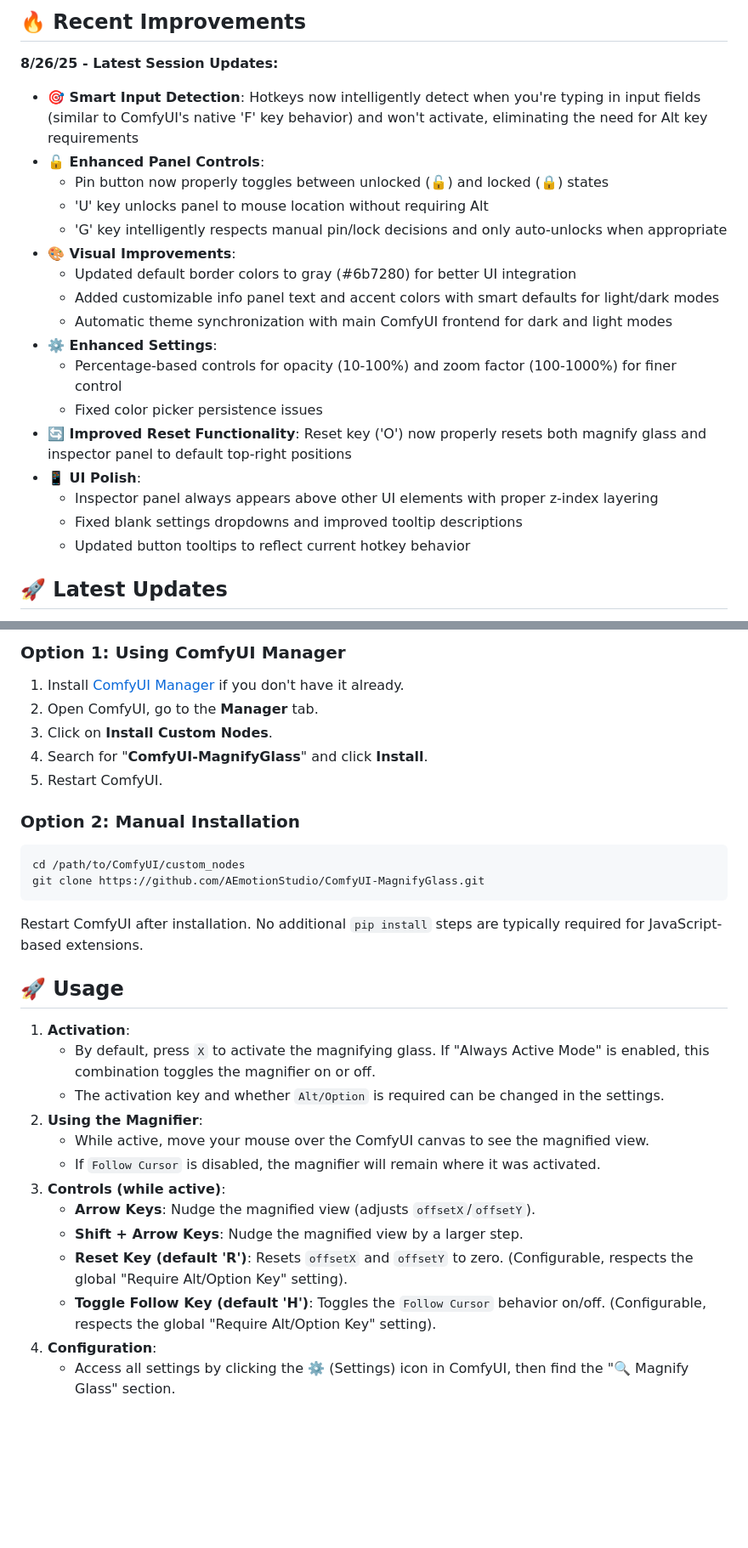
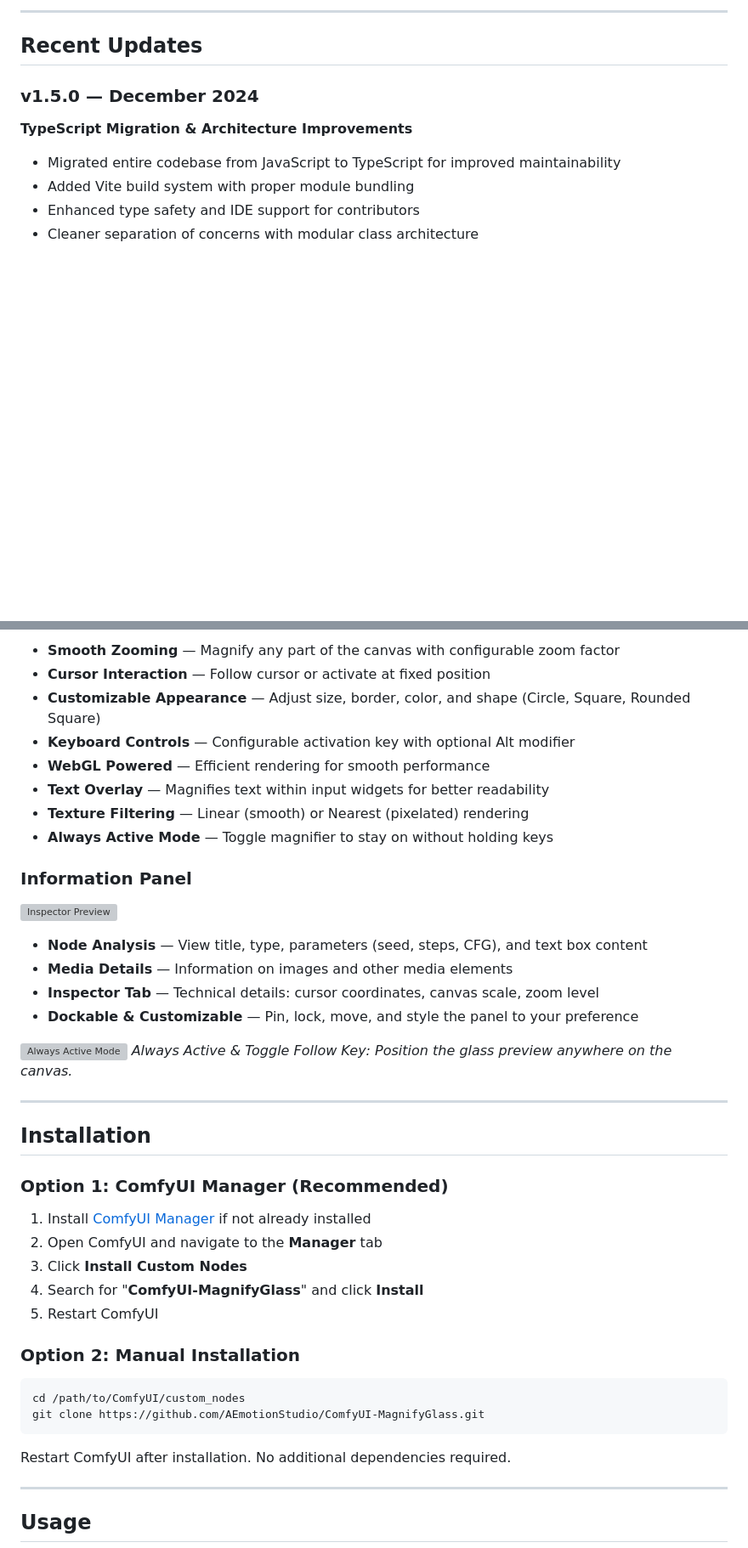
Before and after one commit to AEmotionStudio/ComfyUI-MagnifyGlass, a Markdown page: README.md, 2 parts joined by grey strips. Shown: that part at 85% size. Rendered like a GitHub page; blank space fills up the shorter version; grey boxes are pictures that could not be loaded.

````diff
--- a/README.md
+++ b/README.md
@@ -16,25 +14,13 @@ ComfyUI-MagnifyGlass adds an intuitive magnifying glass to your ComfyUI canvas,
 
-## 🔥 Recent Improvements
+---
 
-**8/26/25 - Latest Session Updates:**
+## Recent Updates
 
-- **🎯 Smart Input Detection**: Hotkeys now intelligently detect when you're typing in input fields (similar to ComfyUI's native 'F' key behavior) and won't activate, eliminating the need for Alt key requirements
-- **🔓 Enhanced Panel Controls**:
-  - Pin button now properly toggles between unlocked (🔓) and locked (🔒) states
-  - 'U' key unlocks panel to mouse location without requiring Alt
-  - 'G' key intelligently respects manual pin/lock decisions and only auto-unlocks when appropriate
-- **🎨 Visual Improvements**:
-  - Updated default border colors to gray (#6b7280) for better UI integration
-  - Added customizable info panel text and accent colors with smart defaults for light/dark modes
-  - Automatic theme synchronization with main ComfyUI frontend for dark and light modes
-- **⚙️ Enhanced Settings**:
-  - Percentage-based controls for opacity (10-100%) and zoom factor (100-1000%) for finer control
-  - Fixed color picker persistence issues
-- **🔄 Improved Reset Functionality**: Reset key ('O') now properly resets both magnify glass and inspector panel to default top-right positions
-- **📱 UI Polish**:
-  - Inspector panel always appears above other UI elements with proper z-index layering
-  - Fixed blank settings dropdowns and improved tooltip descriptions
-  - Updated button tooltips to reflect current hotkey behavior
+### v1.5.0 — December 2024
 
-## 🚀 Latest Updates
+**TypeScript Migration & Architecture Improvements**
+- Migrated entire codebase from JavaScript to TypeScript for improved maintainability
+- Added Vite build system with proper module bundling
+- Enhanced type safety and IDE support for contributors
+- Cleaner separation of concerns with modular class architecture
 
@@ -82,11 +53,36 @@ ComfyUI-MagnifyGlass adds an intuitive magnifying glass to your ComfyUI canvas,
 
-### Option 1: Using ComfyUI Manager
+- **Smooth Zooming** — Magnify any part of the canvas with configurable zoom factor
+- **Cursor Interaction** — Follow cursor or activate at fixed position
+- **Customizable Appearance** — Adjust size, border, color, and shape (Circle, Square, Rounded Square)
+- **Keyboard Controls** — Configurable activation key with optional Alt modifier
+- **WebGL Powered** — Efficient rendering for smooth performance
+- **Text Overlay** — Magnifies text within input widgets for better readability
+- **Texture Filtering** — Linear (smooth) or Nearest (pixelated) rendering
+- **Always Active Mode** — Toggle magnifier to stay on without holding keys
 
-1.  Install [ComfyUI Manager](https://github.com/ltdrdata/ComfyUI-Manager) if you don't have it already.
-2.  Open ComfyUI, go to the **Manager** tab.
-3.  Click on **Install Custom Nodes**.
-4.  Search for "**ComfyUI-MagnifyGlass**" and click **Install**.
-5.  Restart ComfyUI.
+### Information Panel
+
+![Inspector Preview](https://github.com/AEmotionStudio/ComfyUI-MagnifyGlass/releases/download/assets-v1/inspector_preview_2.webp)
+
+- **Node Analysis** — View title, type, parameters (seed, steps, CFG), and text box content
+- **Media Details** — Information on images and other media elements
+- **Inspector Tab** — Technical details: cursor coordinates, canvas scale, zoom level
+- **Dockable & Customizable** — Pin, lock, move, and style the panel to your preference
+
+![Always Active Mode](https://github.com/AEmotionStudio/ComfyUI-MagnifyGlass/releases/download/assets-v1/always_active_action.webp)
+*Always Active & Toggle Follow Key: Position the glass preview anywhere on the canvas.*
+
+---
+
+## Installation
+
+### Option 1: ComfyUI Manager (Recommended)
+
+1. Install [ComfyUI Manager](https://github.com/ltdrdata/ComfyUI-Manager) if not already installed
+2. Open ComfyUI and navigate to the **Manager** tab
+3. Click **Install Custom Nodes**
+4. Search for "**ComfyUI-MagnifyGlass**" and click **Install**
+5. Restart ComfyUI
 
 ### Option 2: Manual Installation
 
@@ -95,21 +91,9 @@ cd /path/to/ComfyUI/custom_nodes
 git clone https://github.com/AEmotionStudio/ComfyUI-MagnifyGlass.git
 ```
 
-Restart ComfyUI after installation. No additional `pip install` steps are typically required for JavaScript-based extensions.
+Restart ComfyUI after installation. No additional dependencies required.
 
-## 🚀 Usage
+---
 
-1.  **Activation**:
-    - By default, press `X` to activate the magnifying glass. If "Always Active Mode" is enabled, this combination toggles the magnifier on or off.
-    - The activation key and whether `Alt/Option` is required can be changed in the settings.
-2.  **Using the Magnifier**:
-    - While active, move your mouse over the ComfyUI canvas to see the magnified view.
-    - If `Follow Cursor` is disabled, the magnifier will remain where it was activated.
-3.  **Controls (while active)**:
-    - **Arrow Keys**: Nudge the magnified view (adjusts `offsetX`/`offsetY`).
-    - **Shift + Arrow Keys**: Nudge the magnified view by a larger step.
-    - **Reset Key (default 'R')**: Resets `offsetX` and `offsetY` to zero. (Configurable, respects the global "Require Alt/Option Key" setting).
-    - **Toggle Follow Key (default 'H')**: Toggles the `Follow Cursor` behavior on/off. (Configurable, respects the global "Require Alt/Option Key" setting).
-4.  **Configuration**:
-    - Access all settings by clicking the ⚙️ (Settings) icon in ComfyUI, then find the "🔍 Magnify Glass" section.
+## Usage
 
````
Also changed, not shown: other parts of README.md (+140 -113 lines).
